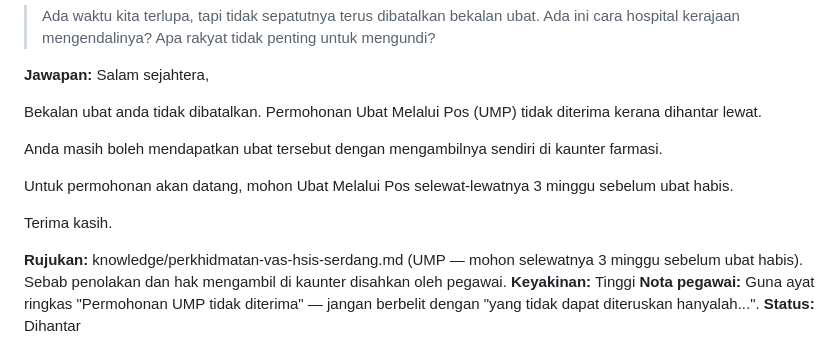
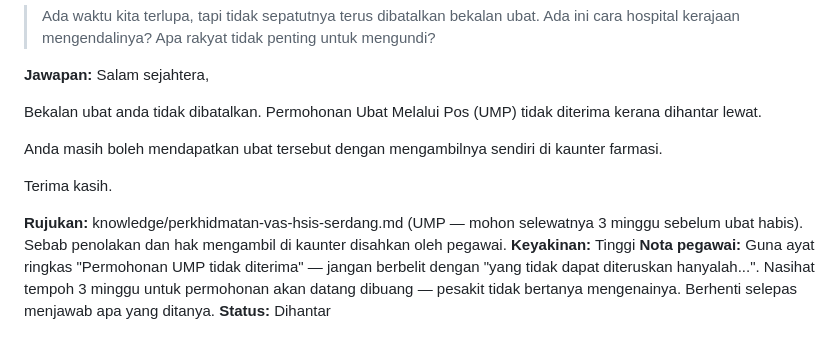
Before and after one commit to JooSzeHao/Reject-VAS, a Markdown page: bank/ump.md, the part around the change. GitHub-like rendering.

Commit message:
Finalise UMP-0002 and tighten the answer-only-what-was-asked rule
Officer's final version drops the three-week lead-time advice: the patient asked
why their supply was cancelled, not how to apply next time.

Third instance of the same drafting fault, so the skill rule now names the
specific failure modes — forward-looking advice, unrequested related facts, and
steps for problems not reported — and says to offer them to the officer as
optional additions rather than putting them in the draft.

Co-Authored-By: Claude Opus 5 <noreply@anthropic.com>
Claude-Session: https://claude.ai/code/session_019ot4DrmYBYuiBV72ZHX6vM

```diff
--- a/bank/ump.md
+++ b/bank/ump.md
@@ -56,13 +56,13 @@ Bekalan ubat anda tidak dibatalkan. Permohonan Ubat Melalui Pos (UMP) tidak dite
 
 Anda masih boleh mendapatkan ubat tersebut dengan mengambilnya sendiri di kaunter farmasi.
 
-Untuk permohonan akan datang, mohon Ubat Melalui Pos selewat-lewatnya 3 minggu sebelum ubat habis.
-
 Terima kasih.
 
 **Rujukan:** knowledge/perkhidmatan-vas-hsis-serdang.md (UMP — mohon selewatnya 3 minggu sebelum ubat habis). Sebab penolakan dan hak mengambil di kaunter disahkan oleh pegawai.
 **Keyakinan:** Tinggi
 **Nota pegawai:** Guna ayat ringkas "Permohonan UMP tidak diterima" — jangan berbelit dengan "yang tidak dapat diteruskan hanyalah...".
+Nasihat tempoh 3 minggu untuk permohonan akan datang dibuang — pesakit tidak
+bertanya mengenainya. Berhenti selepas menjawab apa yang ditanya.
 **Status:** Dihantar
 
 <!-- Corak untuk tiket beremosi: pesakit menyangka BEKALAN UBAT dibatalkan, sedangkan
```
Also changed, not shown: 1 other file.
